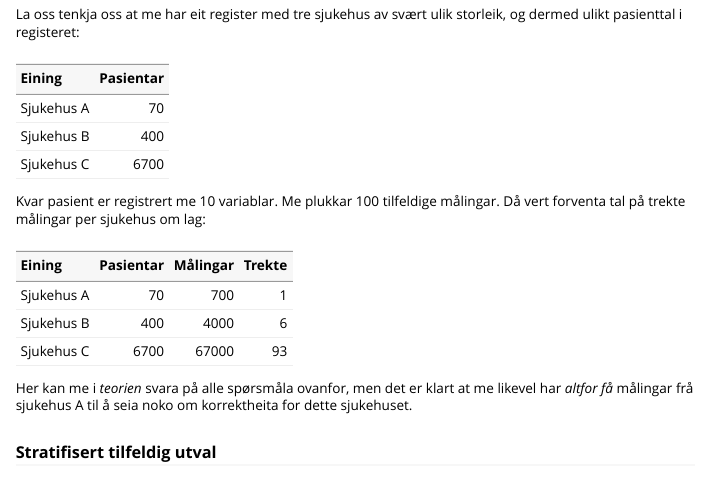
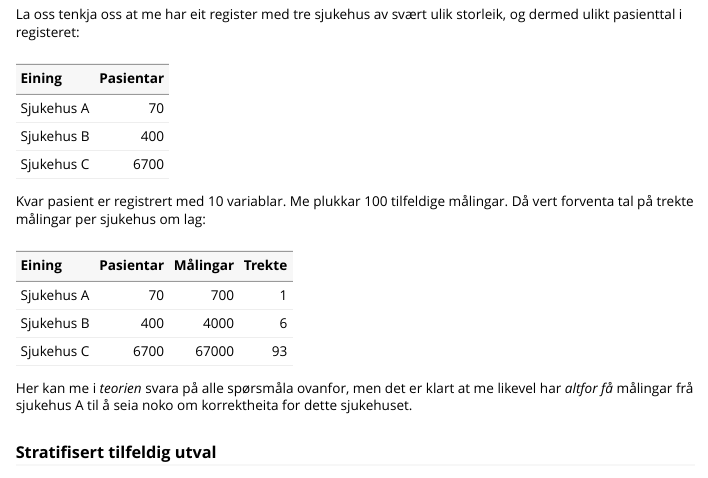
Before and after one commit to Rapporteket/rapwhale, an R Markdown document (felles/pakker/rapwhale/vignettes/ekstern-validering.Rmd): the page in a window 1100 px wide, from 13080 px down. Rendered offline with R 4.5, knitr and Pandoc, with nearby package versions; some code elsewhere in the file could not run offline.

Commit message:
Retta liten skrivefeil
SVN-revisjon: 7057

````diff
--- a/felles/pakker/rapwhale/vignettes/ekstern-validering.Rmd
+++ b/felles/pakker/rapwhale/vignettes/ekstern-validering.Rmd
@@ -785,7 +785,7 @@ n_var = 10
 lag_kable(d_sjukehus)
 ```
 
-Kvar pasient er registrert me `r n_var` variablar.
+Kvar pasient er registrert med `r n_var` variablar.
 Me plukkar `r n_plukk` tilfeldige målingar.
 Då vert forventa tal på trekte målingar per sjukehus om lag:
 
````
